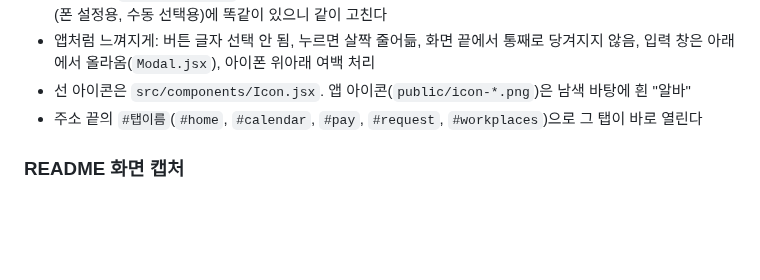
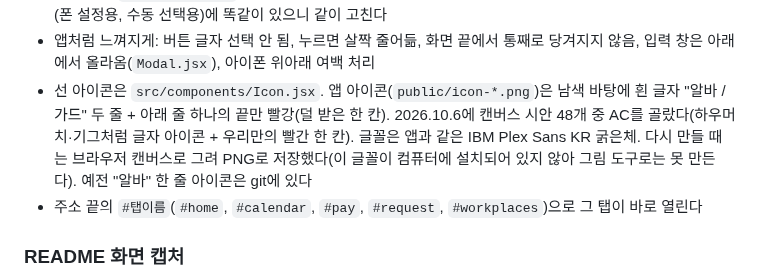
Before and after one commit to jihooni217/albaguard, a Markdown page: CLAUDE.md, the part around the change. Drawn GitHub-style; blank space fills up the shorter version.

Commit message:
앱 아이콘: '알바 / 가드' 두 줄 글자 + 빨간 한 칸 (시안 AC)
Co-Authored-By: Claude Fable 5.1 <noreply@anthropic.com>

```diff
--- a/CLAUDE.md
+++ b/CLAUDE.md
@@ -189,7 +189,7 @@
 - **다크 모드**: 폰 설정을 따르고, 설정 탭 "화면"에서 폰 설정대로·밝게·어둡게를 고를 수 있다(`src/lib/theme.js`). 증빙 묶음 문서는 항상 흰 종이. 폰 상태 표시줄 색은 첫 화면에서는 남색, 나머지는 바탕색(`syncBarColor`)
 - 색·글꼴은 `src/styles.css` 맨 위 변수로 관리. **색을 직접 쓰지 말고 변수를 쓴다.** 어두운 화면 값은 두 군데(폰 설정용, 수동 선택용)에 똑같이 있으니 같이 고친다
 - 앱처럼 느껴지게: 버튼 글자 선택 안 됨, 누르면 살짝 줄어듦, 화면 끝에서 통째로 당겨지지 않음, 입력 창은 아래에서 올라옴(`Modal.jsx`), 아이폰 위아래 여백 처리
-- 선 아이콘은 `src/components/Icon.jsx`. 앱 아이콘(`public/icon-*.png`)은 남색 바탕에 흰 "알바"
+- 선 아이콘은 `src/components/Icon.jsx`. 앱 아이콘(`public/icon-*.png`)은 남색 바탕에 흰 글자 "알바 / 가드" 두 줄 + 아래 줄 하나의 끝만 빨강(덜 받은 한 칸). 2026.10.6에 캔버스 시안 48개 중 AC를 골랐다(하우머치·기그처럼 글자 아이콘 + 우리만의 빨간 한 칸). 글꼴은 앱과 같은 IBM Plex Sans KR 굵은체. 다시 만들 때는 브라우저 캔버스로 그려 PNG로 저장했다(이 글꼴이 컴퓨터에 설치되어 있지 않아 그림 도구로는 못 만든다). 예전 "알바" 한 줄 아이콘은 git에 있다
 - 주소 끝의 `#탭이름`(`#home`, `#calendar`, `#pay`, `#request`, `#workplaces`)으로 그 탭이 바로 열린다
 
 ### README 화면 캡처
```
Also changed, not shown: public/icon-180.png, public/icon-192.png, public/icon-512.png.
